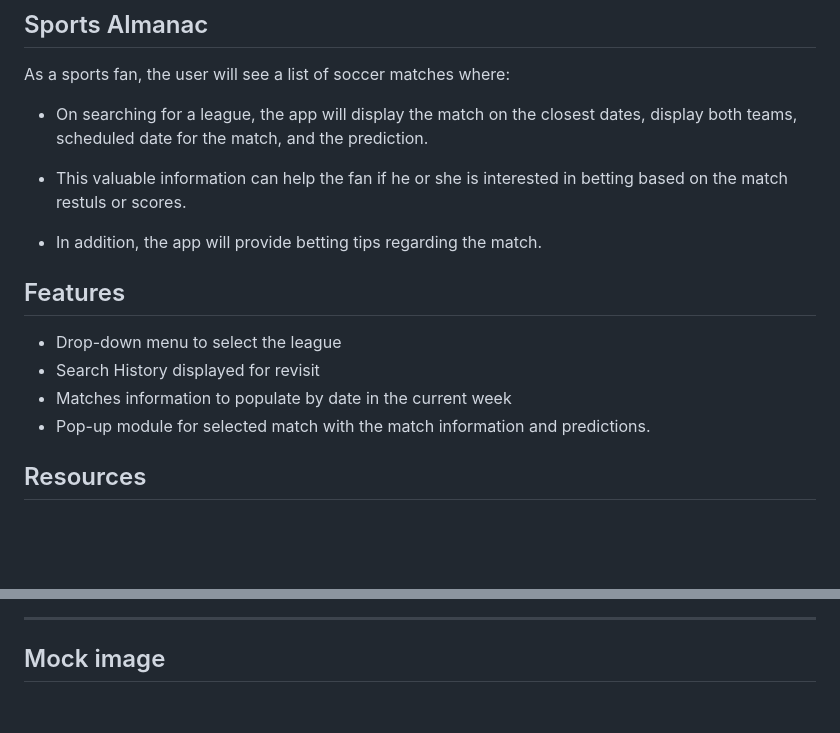
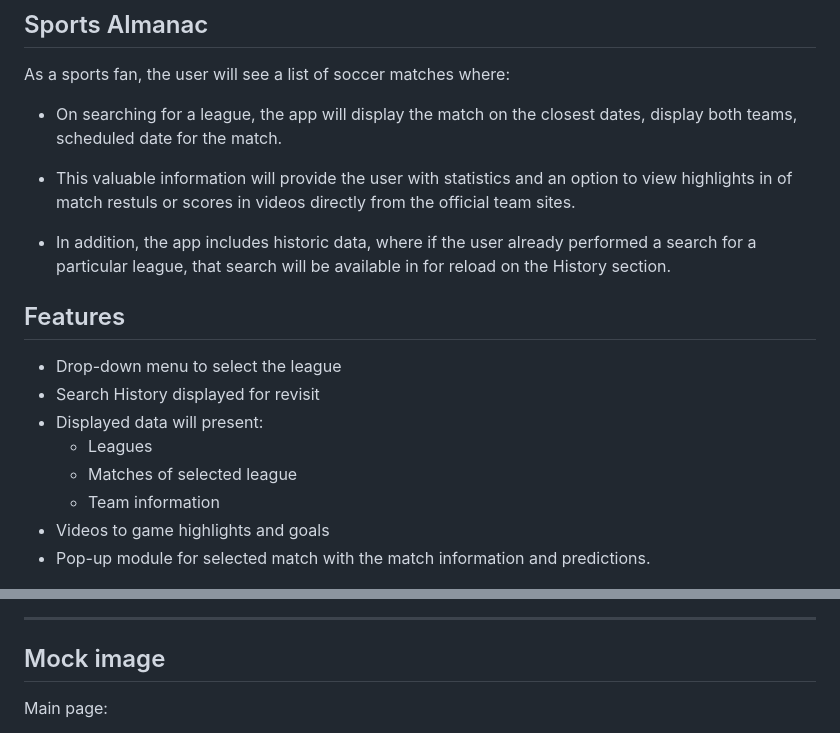
Before and after one commit to adina-hc/sports-almanac, a Markdown page: README.md, 2 parts joined by grey strips. Rendered like a GitHub page; blank space fills up the shorter version.

Commit message:
Modified readme with updated scope

```diff
--- a/README.md
+++ b/README.md
@@ -1,19 +1,22 @@
 ## Sports Almanac
 
 As a sports fan, the user will see a list of soccer matches where:
-- On searching for a league, the app will display the match on the closest dates, display both teams, scheduled date for the match, and the prediction.
+- On searching for a league, the app will display the match on the closest dates, display both teams, scheduled date for the match.
 
-- This valuable information can help the fan if he or she is interested in betting based on the match restuls or scores.
+- This valuable information will provide the user with statistics and an option to view highlights in of match restuls or scores in videos directly from the official team sites.
 
-- In addition, the app will provide betting tips regarding the match.
+- In addition, the app includes historic data, where if the user already performed a search for a particular league, that search will be available in for reload on the History section.
 
 ## Features
 
 * Drop-down menu to select the league
 * Search History displayed for revisit
-* Matches information to populate by date in the current week
+* Displayed data will present:
+    - Leagues
+    - Matches of selected league
+    - Team information
+* Videos to game highlights and goals
 * Pop-up module for selected match with the match information and predictions.
 
 
-## Resources
 
@@ -22,4 +35,5 @@ As a sports fan, the user will see a list of soccer matches where:
 ----------------------------------
 
 ## Mock image
+Main page:
 
```
Also changed, not shown: other parts of README.md (+15 -1 lines), assets/Resources.png (deleted), readme-docs/Credits.png (added), readme-docs/Resources.png (added).
